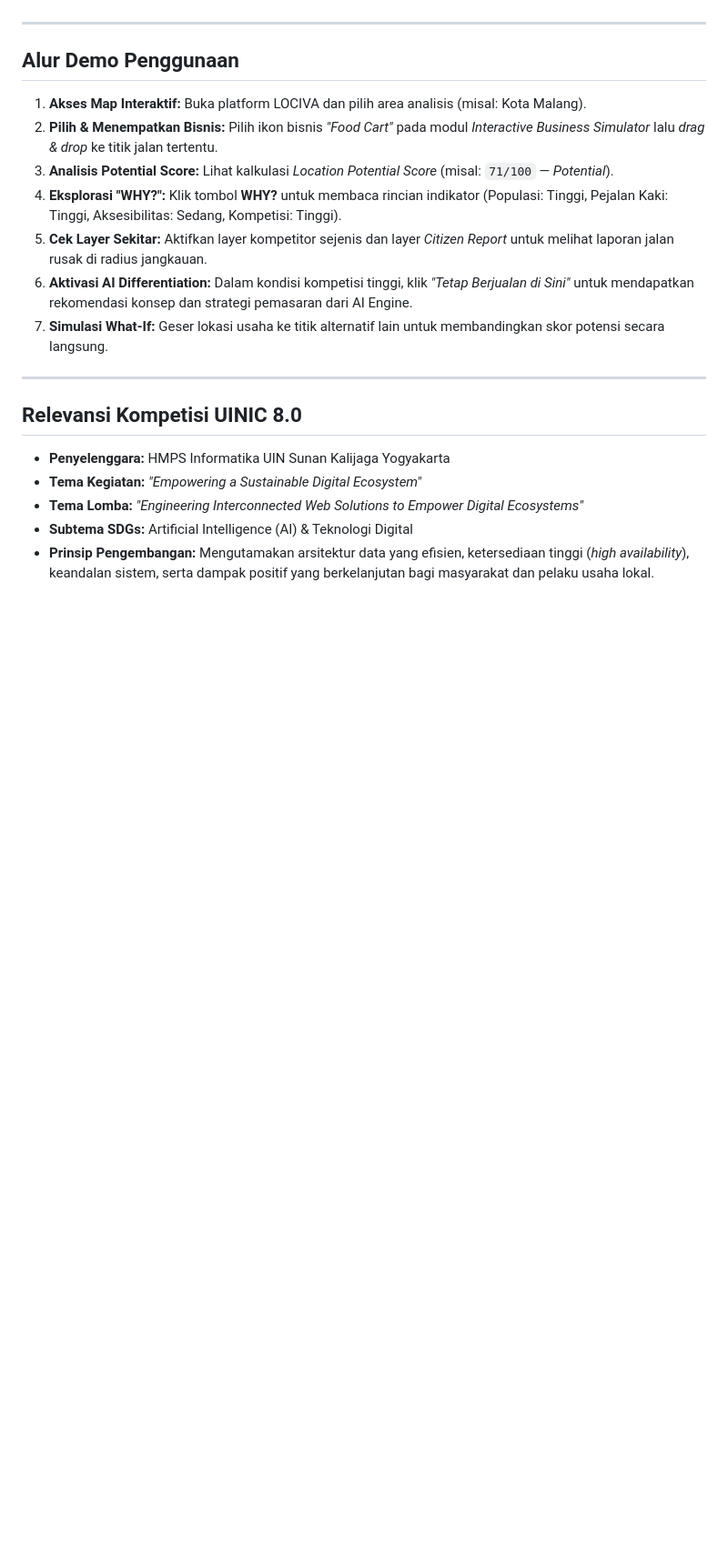
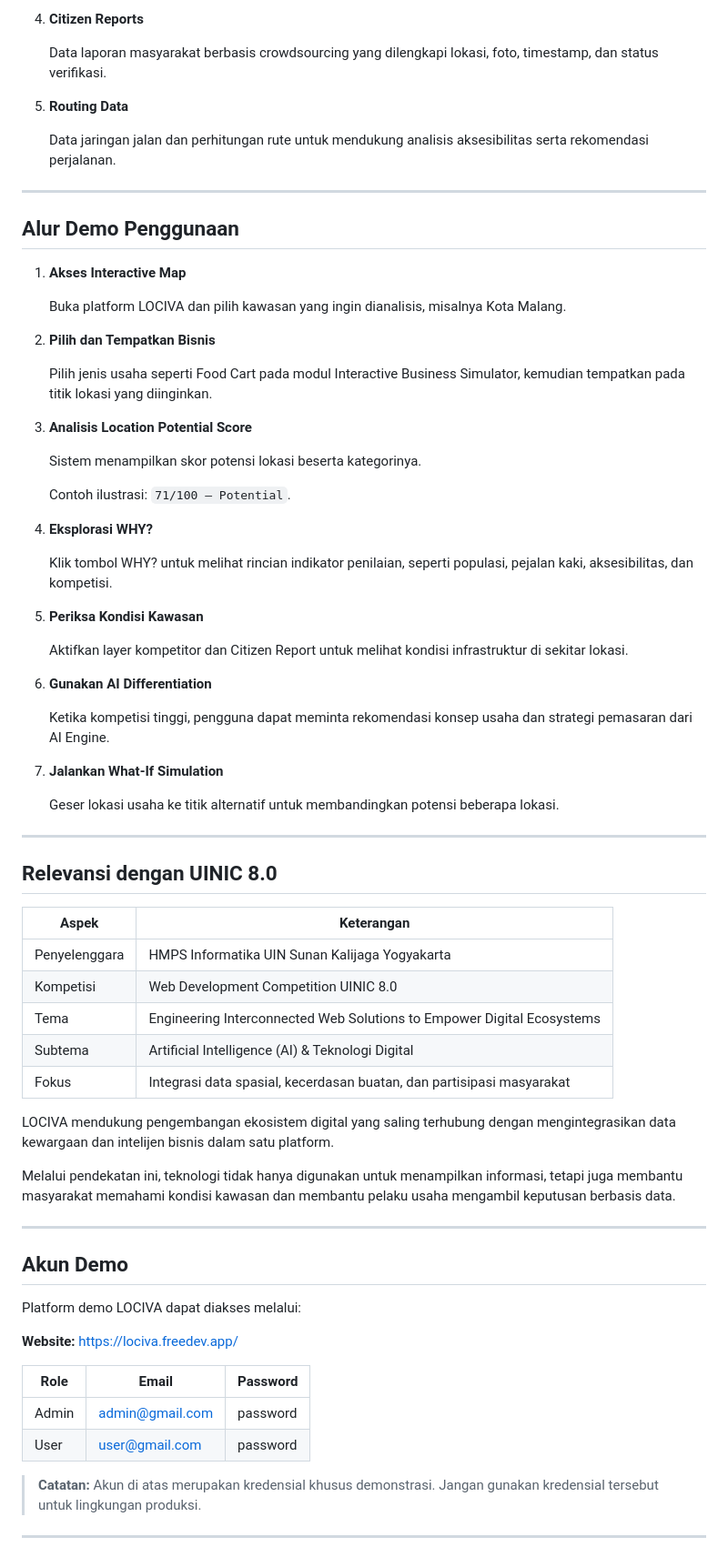
Before and after one commit to MuhammadZaki07/LOCIVA, a Markdown page: README.md, the part around one of its changes. Shown at 91% size. Drawn GitHub-style; blank space fills up the shorter version.

```diff
--- a/README.md
+++ b/README.md
@@ -115,22 +208,75 @@ Seluruh data yang ditampilkan di dalam platform dapat dilacak asal-usulnya (*tra
+4. **Citizen Reports**
+
+   Data laporan masyarakat berbasis crowdsourcing yang dilengkapi lokasi, foto, timestamp, dan status verifikasi.
+
+5. **Routing Data**
+
+   Data jaringan jalan dan perhitungan rute untuk mendukung analisis aksesibilitas serta rekomendasi perjalanan.
 
 ---
 
 ## Alur Demo Penggunaan
 
-1. **Akses Map Interaktif:** Buka platform LOCIVA dan pilih area analisis (misal: Kota Malang).
-2. **Pilih & Menempatkan Bisnis:** Pilih ikon bisnis *"Food Cart"* pada modul *Interactive Business Simulator* lalu *drag & drop* ke titik jalan tertentu.
-3. **Analisis Potential Score:** Lihat kalkulasi *Location Potential Score* (misal: `71/100` — *Potential*).
-4. **Eksplorasi "WHY?":** Klik tombol **WHY?** untuk membaca rincian indikator (Populasi: Tinggi, Pejalan Kaki: Tinggi, Aksesibilitas: Sedang, Kompetisi: Tinggi).
-5. **Cek Layer Sekitar:** Aktifkan layer kompetitor sejenis dan layer *Citizen Report* untuk melihat laporan jalan rusak di radius jangkauan.
-6. **Aktivasi AI Differentiation:** Dalam kondisi kompetisi tinggi, klik *"Tetap Berjualan di Sini"* untuk mendapatkan rekomendasi konsep dan strategi pemasaran dari AI Engine.
-7. **Simulasi What-If:** Geser lokasi usaha ke titik alternatif lain untuk membandingkan skor potensi secara langsung.
+1. **Akses Interactive Map**
+
+   Buka platform LOCIVA dan pilih kawasan yang ingin dianalisis, misalnya Kota Malang.
+
+2. **Pilih dan Tempatkan Bisnis**
+
+   Pilih jenis usaha seperti Food Cart pada modul Interactive Business Simulator, kemudian tempatkan pada titik lokasi yang diinginkan.
+
+3. **Analisis Location Potential Score**
+
+   Sistem menampilkan skor potensi lokasi beserta kategorinya.
+
+   Contoh ilustrasi: `71/100 — Potential`.
+
+4. **Eksplorasi WHY?**
+
+   Klik tombol WHY? untuk melihat rincian indikator penilaian, seperti populasi, pejalan kaki, aksesibilitas, dan kompetisi.
+
+5. **Periksa Kondisi Kawasan**
+
+   Aktifkan layer kompetitor dan Citizen Report untuk melihat kondisi infrastruktur di sekitar lokasi.
+
+6. **Gunakan AI Differentiation**
+
+   Ketika kompetisi tinggi, pengguna dapat meminta rekomendasi konsep usaha dan strategi pemasaran dari AI Engine.
+
+7. **Jalankan What-If Simulation**
+
+   Geser lokasi usaha ke titik alternatif untuk membandingkan potensi beberapa lokasi.
 
 ---
 
-## Relevansi Kompetisi UINIC 8.0
+## Relevansi dengan UINIC 8.0
 
-- **Penyelenggara:** HMPS Informatika UIN Sunan Kalijaga Yogyakarta
-- **Tema Kegiatan:** *"Empowering a Sustainable Digital Ecosystem"*
-- **Tema Lomba:** *"Engineering Interconnected Web Solutions to Empower Digital Ecosystems"*
-- **Subtema SDGs:** Artificial Intelligence (AI) & Teknologi Digital
-- **Prinsip Pengembangan:** Mengutamakan arsitektur data yang efisien, ketersediaan tinggi (*high availability*), keandalan sistem, serta dampak positif yang berkelanjutan bagi masyarakat dan pelaku usaha lokal.
+| Aspek | Keterangan |
+|---|---|
+| Penyelenggara | HMPS Informatika UIN Sunan Kalijaga Yogyakarta |
+| Kompetisi | Web Development Competition UINIC 8.0 |
+| Tema | Engineering Interconnected Web Solutions to Empower Digital Ecosystems |
+| Subtema | Artificial Intelligence (AI) & Teknologi Digital |
+| Fokus | Integrasi data spasial, kecerdasan buatan, dan partisipasi masyarakat |
+
+LOCIVA mendukung pengembangan ekosistem digital yang saling terhubung dengan mengintegrasikan data kewargaan dan intelijen bisnis dalam satu platform.
+
+Melalui pendekatan ini, teknologi tidak hanya digunakan untuk menampilkan informasi, tetapi juga membantu masyarakat memahami kondisi kawasan dan membantu pelaku usaha mengambil keputusan berbasis data.
+
+---
+
+## Akun Demo
+
+Platform demo LOCIVA dapat diakses melalui:
+
+**Website:** https://lociva.freedev.app/
+
+| Role | Email | Password |
+|---|---|---|
+| Admin | admin@gmail.com | password |
+| User | user@gmail.com | password |
+
+> **Catatan:** Akun di atas merupakan kredensial khusus demonstrasi. Jangan gunakan kredensial tersebut untuk lingkungan produksi.
+
+---
+
```
Also changed, not shown: other parts of README.md (+212 -70 lines).
